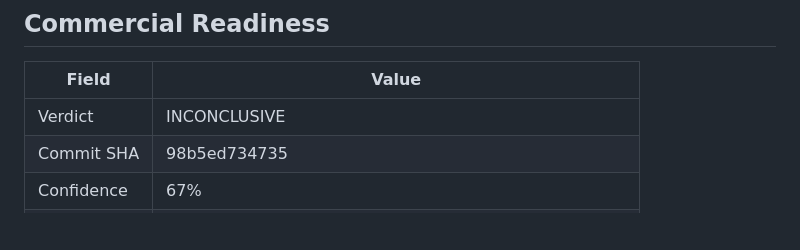
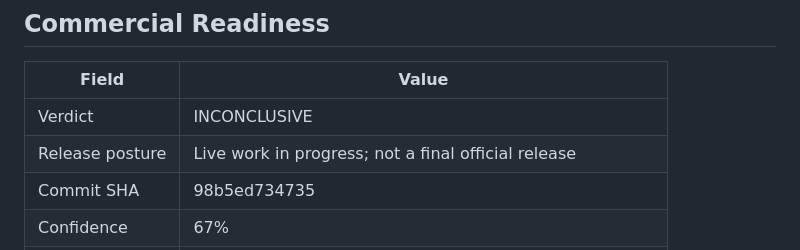
Before and after one commit to Zer0pa/ZPE-Ink, a Markdown page: README.md, the part around the change. GitHub-like rendering; blank space fills up the shorter version.

Commit message:
Clarify Ink live WIP posture

```diff
--- a/README.md
+++ b/README.md
@@ -77,6 +77,7 @@ Brotli wins on ratio; ZPE-Ink wins on cross-runtime parity and deterministic enc
 | Field | Value |
 |-------|-------|
 | Verdict | INCONCLUSIVE |
+| Release posture | Live work in progress; not a final official release |
 | Commit SHA | 98b5ed734735 |
 | Confidence | 67% |
 | Source | proofs/reruns/phase5_wedge/final_go_no_go_surface.json |
```
